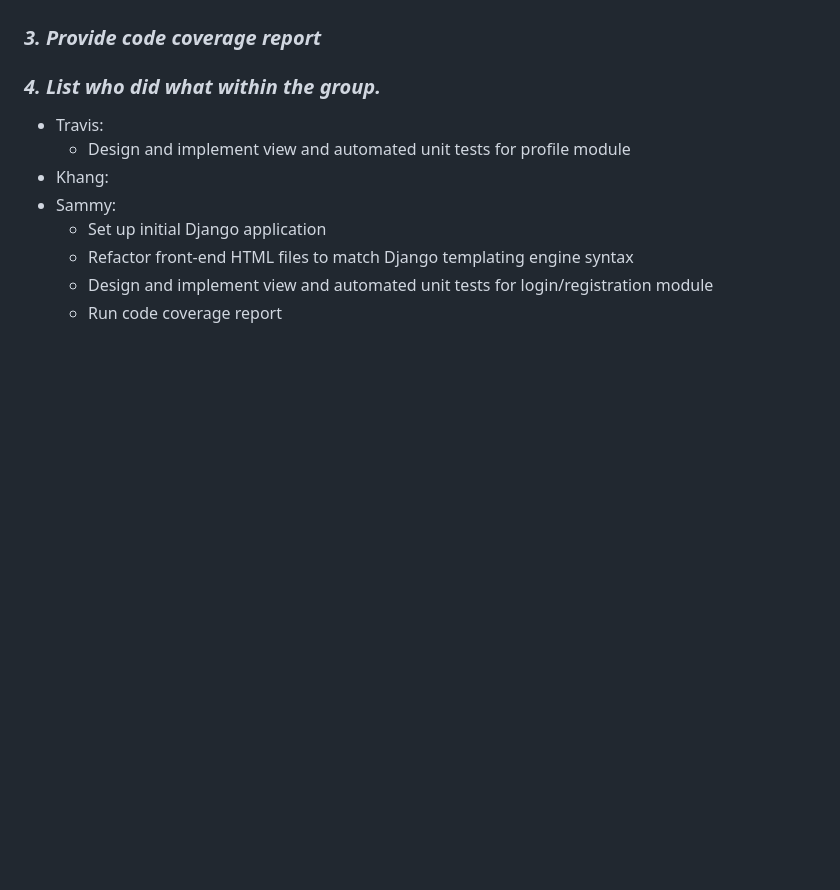
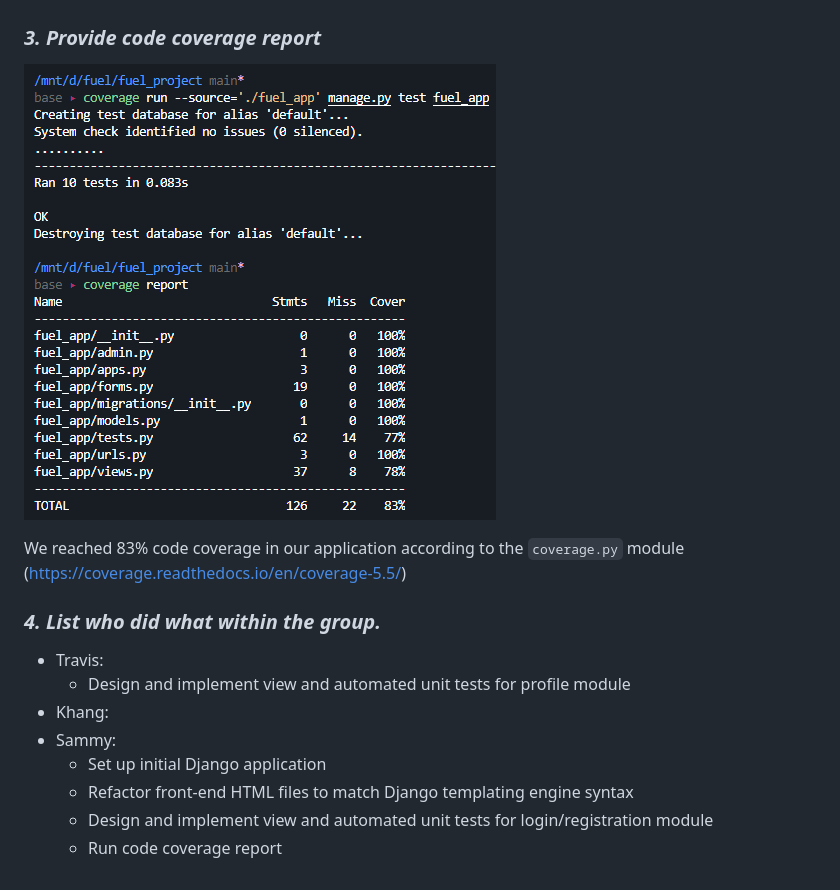
Before and after one commit to sammito1/fuel, a Markdown page: docs/assignment-3.md, the part around the change. Drawn GitHub-style; pictures changed too: docs/screenshots/coverage.png (added); blank space fills up the shorter version.

Commit message:
Added code coverage report to assignment-3.md

```diff
--- a/docs/assignment-3.md
+++ b/docs/assignment-3.md
@@ -13,6 +13,10 @@ We are using Django as our backend web framework due to its prevalence in modern
 
 ### *3. Provide code coverage report*
 
+![Coverage report](screenshots/coverage.png)
+
+We reached 83% code coverage in our application according to the `coverage.py` module (https://coverage.readthedocs.io/en/coverage-5.5/)
+
 ### *4. List who did what within the group.*
 
 * Travis:
```
